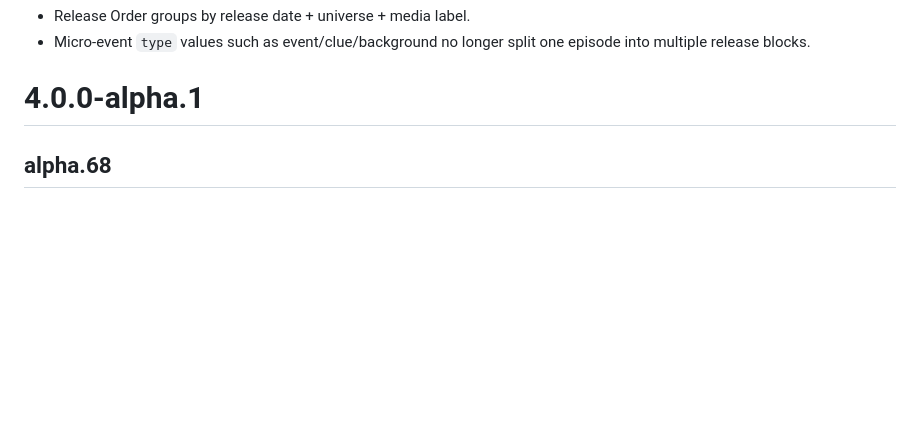
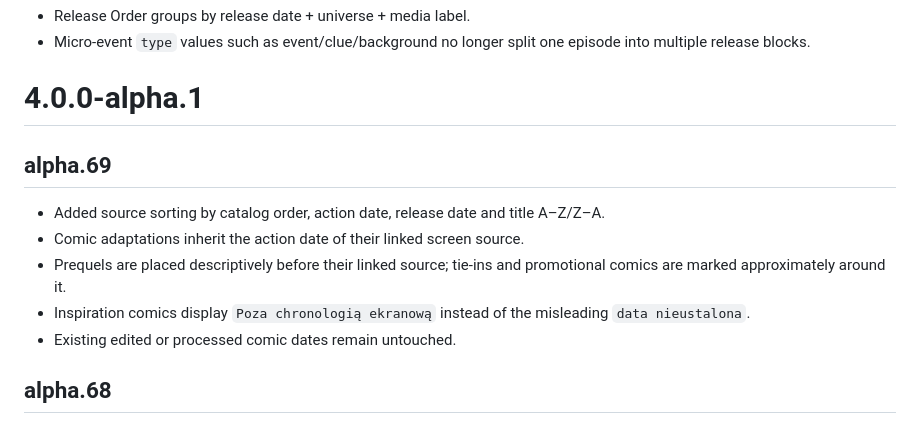
Before and after one commit to hominicus1/Chronizo, a Markdown page: CHANGELOG.md, the part around the change. Rendered like a GitHub page; blank space fills up the shorter version.

Commit message:
Document alpha 69

```diff
--- a/CHANGELOG.md
+++ b/CHANGELOG.md
@@ -17,6 +17,14 @@
 - Release Order groups by release date + universe + media label.
 - Micro-event `type` values such as event/clue/background no longer split one episode into multiple release blocks.
 # 4.0.0-alpha.1
+
+## alpha.69
+
+- Added source sorting by catalog order, action date, release date and title A–Z/Z–A.
+- Comic adaptations inherit the action date of their linked screen source.
+- Prequels are placed descriptively before their linked source; tie-ins and promotional comics are marked approximately around it.
+- Inspiration comics display `Poza chronologią ekranową` instead of the misleading `data nieustalona`.
+- Existing edited or processed comic dates remain untouched.
 
 ## alpha.68
 
```
